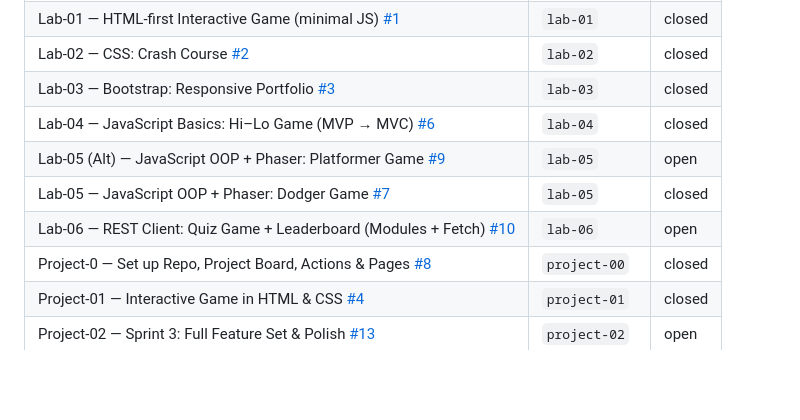
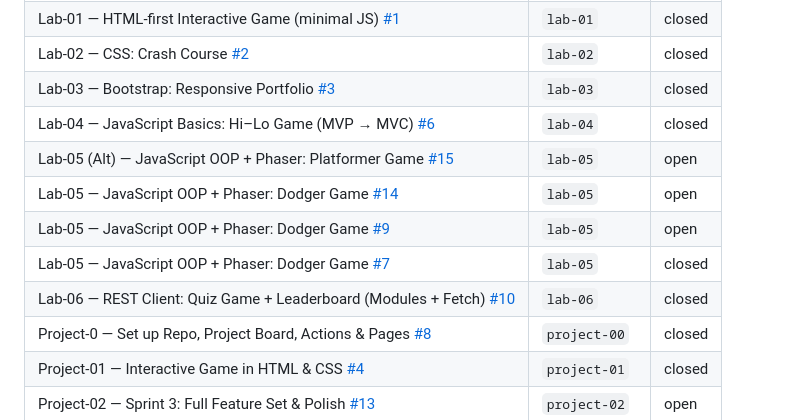
Before and after one commit to jtn9701/csci4208-portfolio-2025, a Markdown page: README.md, the part around the change. Rendered like a GitHub page; blank space fills up the shorter version.

Commit message:
docs: auto-update submission table (Item | Key | Status)

```diff
--- a/README.md
+++ b/README.md
@@ -46,9 +46,11 @@
 | Lab-02 — CSS: Crash Course [#2](https://github.com/jtn9701/csci4208-portfolio-2025/issues/2) | `lab-02` | closed |
 | Lab-03 — Bootstrap: Responsive Portfolio [#3](https://github.com/jtn9701/csci4208-portfolio-2025/issues/3) | `lab-03` | closed |
 | Lab-04 — JavaScript Basics: Hi–Lo Game (MVP → MVC) [#6](https://github.com/jtn9701/csci4208-portfolio-2025/issues/6) | `lab-04` | closed |
-| Lab-05 (Alt) — JavaScript OOP + Phaser: Platformer Game [#9](https://github.com/jtn9701/csci4208-portfolio-2025/issues/9) | `lab-05` | open |
+| Lab-05 (Alt) — JavaScript OOP + Phaser: Platformer Game [#15](https://github.com/jtn9701/csci4208-portfolio-2025/issues/15) | `lab-05` | open |
+| Lab-05 — JavaScript OOP + Phaser: Dodger Game [#14](https://github.com/jtn9701/csci4208-portfolio-2025/issues/14) | `lab-05` | open |
+| Lab-05 — JavaScript OOP + Phaser: Dodger Game [#9](https://github.com/jtn9701/csci4208-portfolio-2025/issues/9) | `lab-05` | open |
 | Lab-05 — JavaScript OOP + Phaser: Dodger Game [#7](https://github.com/jtn9701/csci4208-portfolio-2025/issues/7) | `lab-05` | closed |
-| Lab-06 — REST Client: Quiz Game + Leaderboard (Modules + Fetch) [#10](https://github.com/jtn9701/csci4208-portfolio-2025/issues/10) | `lab-06` | open |
+| Lab-06 — REST Client: Quiz Game + Leaderboard (Modules + Fetch) [#10](https://github.com/jtn9701/csci4208-portfolio-2025/issues/10) | `lab-06` | closed |
 | Project-0 — Set up Repo, Project Board, Actions & Pages [#8](https://github.com/jtn9701/csci4208-portfolio-2025/issues/8) | `project-00` | closed |
 | Project-01 — Interactive Game in HTML & CSS [#4](https://github.com/jtn9701/csci4208-portfolio-2025/issues/4) | `project-01` | closed |
 | Project-02 — Sprint 3: Full Feature Set & Polish [#13](https://github.com/jtn9701/csci4208-portfolio-2025/issues/13) | `project-02` | open |
```
